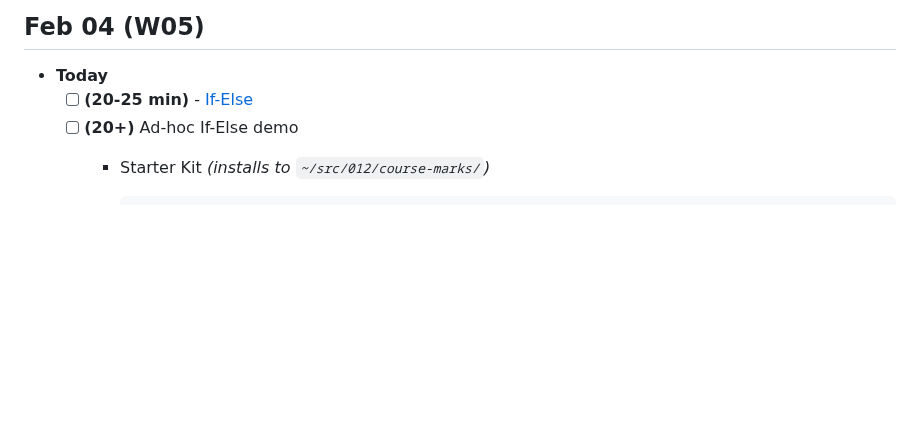
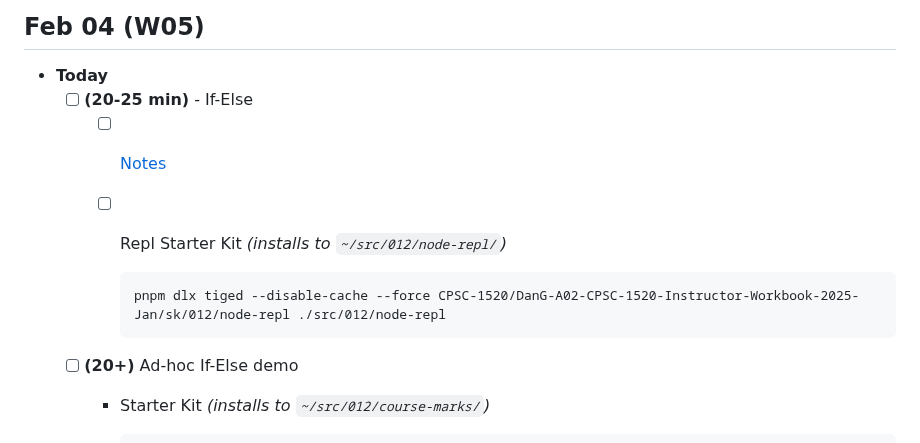
Before and after one commit to nronquillo/DanG-A01-CPSC-1520-Instructor-Workbook-2025-Jan, a Markdown page: Agenda.md, the part around the change. Rendered like a GitHub page; blank space fills up the shorter version.

Commit message:
Update agenda starter kit links

````diff
--- a/Agenda.md
+++ b/Agenda.md
@@ -214,7 +214,14 @@
 ## Feb 04 (W05)
 
 - **Today**
-  - [ ] **(20-25 min)** - [If-Else](./src/012/demo-grammar/ReadMe.md)
+  - [ ] **(20-25 min)** - If-Else
+    - [ ] [Notes](./src/012/demo-grammar/ReadMe.md)
+    - [ ] Repl Starter Kit *(installs to `~/src/012/node-repl/`)*
+
+        ```ps
+        pnpm dlx tiged --disable-cache --force CPSC-1520/DanG-A02-CPSC-1520-Instructor-Workbook-2025-Jan/sk/012/node-repl ./src/012/node-repl
+        ```
+
   - [ ] **(20+)** Ad-hoc If-Else demo
     - Starter Kit *(installs to `~/src/012/course-marks/`)*
 
````
